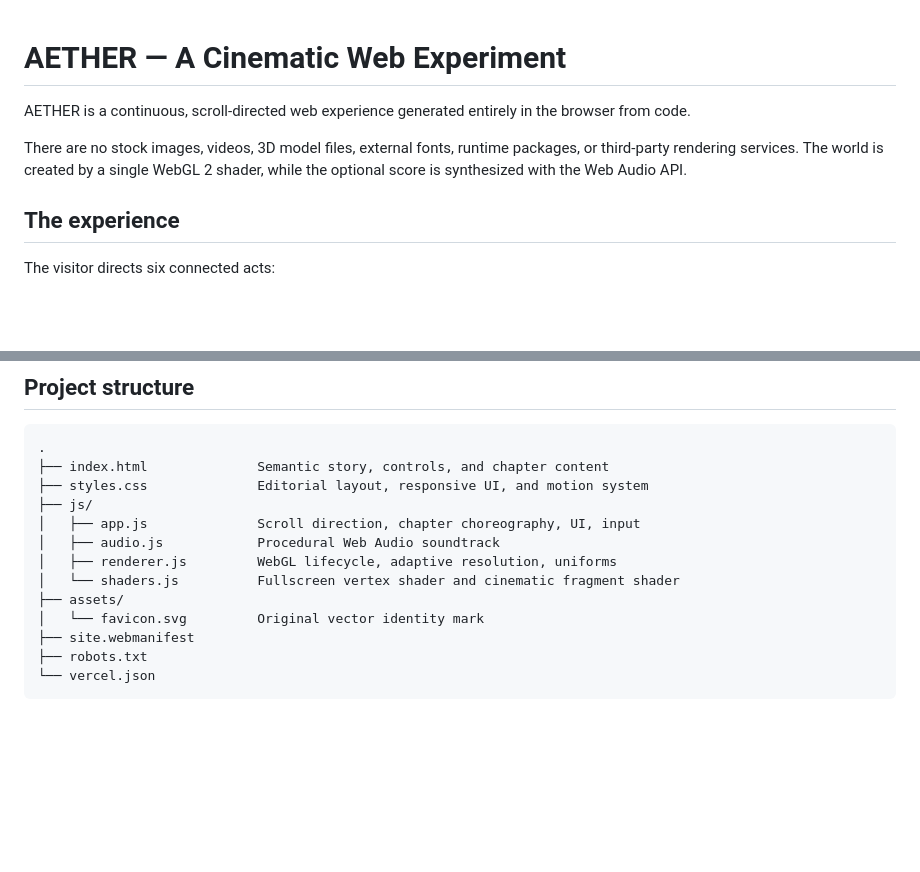
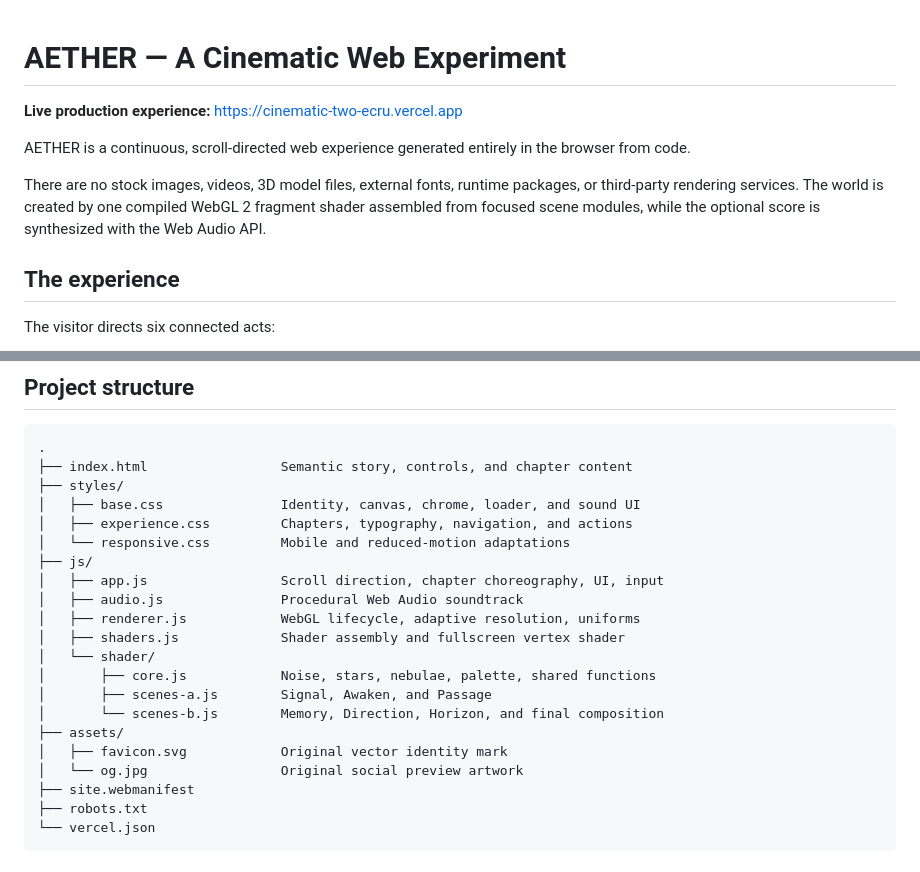
Before and after one commit to YrFnS/cinematic, a Markdown page: README.md, 2 parts joined by grey strips. Drawn GitHub-style; blank space fills up the shorter version.

Commit message:
Document live AETHER production experience

````diff
--- a/README.md
+++ b/README.md
@@ -1,8 +1,10 @@
 # AETHER — A Cinematic Web Experiment
+
+**Live production experience:** https://cinematic-two-ecru.vercel.app
 
 AETHER is a continuous, scroll-directed web experience generated entirely in the browser from code.
 
-There are no stock images, videos, 3D model files, external fonts, runtime packages, or third-party rendering services. The world is created by a single WebGL 2 shader, while the optional score is synthesized with the Web Audio API.
+There are no stock images, videos, 3D model files, external fonts, runtime packages, or third-party rendering services. The world is created by one compiled WebGL 2 fragment shader assembled from focused scene modules, while the optional score is synthesized with the Web Audio API.
 
 ## The experience
 
@@ -57,15 +59,23 @@ Use the repository root as the publish directory. No build command is required.
 
 ```text
 .
-├── index.html              Semantic story, controls, and chapter content
-├── styles.css              Editorial layout, responsive UI, and motion system
+├── index.html                 Semantic story, controls, and chapter content
+├── styles/
+│   ├── base.css               Identity, canvas, chrome, loader, and sound UI
+│   ├── experience.css         Chapters, typography, navigation, and actions
+│   └── responsive.css         Mobile and reduced-motion adaptations
 ├── js/
-│   ├── app.js              Scroll direction, chapter choreography, UI, input
-│   ├── audio.js            Procedural Web Audio soundtrack
-│   ├── renderer.js         WebGL lifecycle, adaptive resolution, uniforms
-│   └── shaders.js          Fullscreen vertex shader and cinematic fragment shader
+│   ├── app.js                 Scroll direction, chapter choreography, UI, input
+│   ├── audio.js               Procedural Web Audio soundtrack
+│   ├── renderer.js            WebGL lifecycle, adaptive resolution, uniforms
+│   ├── shaders.js             Shader assembly and fullscreen vertex shader
+│   └── shader/
+│       ├── core.js            Noise, stars, nebulae, palette, shared functions
+│       ├── scenes-a.js        Signal, Awaken, and Passage
+│       └── scenes-b.js        Memory, Direction, Horizon, and final composition
 ├── assets/
-│   └── favicon.svg         Original vector identity mark
+│   ├── favicon.svg            Original vector identity mark
+│   └── og.jpg                 Original social preview artwork
 ├── site.webmanifest
 ├── robots.txt
 └── vercel.json
````
